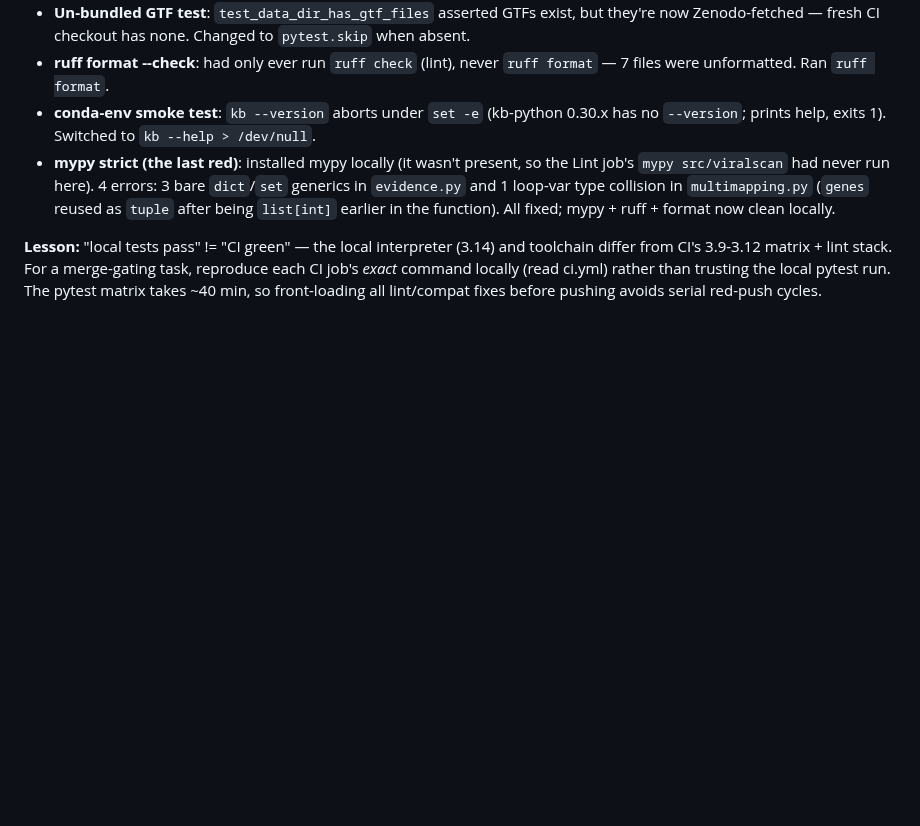
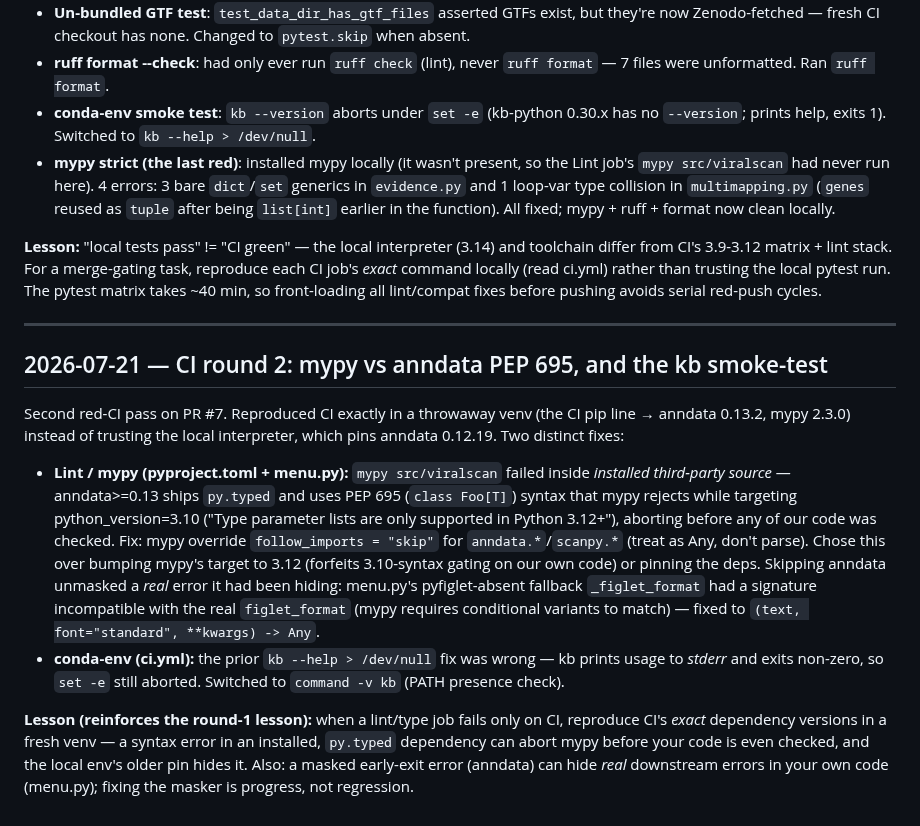
Before and after one commit to mdmanurung/ViralScan-reproducibility, a Markdown page: .living/decisions.md, the part around the change. Rendered like a GitHub page; blank space fills up the shorter version.

Commit message:
docs(living): record CI round-2 fixes (mypy/anndata, kb smoke-test)
Co-Authored-By: Claude Fable 5 <noreply@anthropic.com>
Claude-Session: https://claude.ai/code/session_01NZ2gKabckBq5McUgZa7w8s

```diff
--- a/.living/decisions.md
+++ b/.living/decisions.md
@@ -971,3 +971,33 @@ full set the Lint + matrix jobs actually run:
 from CI's 3.9-3.12 matrix + lint stack. For a merge-gating task, reproduce each CI job's *exact*
 command locally (read ci.yml) rather than trusting the local pytest run. The pytest matrix takes
 ~40 min, so front-loading all lint/compat fixes before pushing avoids serial red-push cycles.
+
+---
+
+## 2026-07-21 — CI round 2: mypy vs anndata PEP 695, and the kb smoke-test
+
+Second red-CI pass on PR #7. Reproduced CI exactly in a throwaway venv (the CI
+pip line → anndata 0.13.2, mypy 2.3.0) instead of trusting the local interpreter,
+which pins anndata 0.12.19. Two distinct fixes:
+
+- **Lint / mypy (pyproject.toml + menu.py):** `mypy src/viralscan` failed inside
+  *installed third-party source* — anndata>=0.13 ships `py.typed` and uses PEP 695
+  (`class Foo[T]`) syntax that mypy rejects while targeting python_version=3.10
+  ("Type parameter lists are only supported in Python 3.12+"), aborting before any
+  of our code was checked. Fix: mypy override `follow_imports = "skip"` for
+  `anndata.*`/`scanpy.*` (treat as Any, don't parse). Chose this over bumping
+  mypy's target to 3.12 (forfeits 3.10-syntax gating on our own code) or pinning
+  the deps. Skipping anndata unmasked a *real* error it had been hiding: menu.py's
+  pyfiglet-absent fallback `_figlet_format` had a signature incompatible with the
+  real `figlet_format` (mypy requires conditional variants to match) — fixed to
+  `(text, font="standard", **kwargs) -> Any`.
+- **conda-env (ci.yml):** the prior `kb --help > /dev/null` fix was wrong — kb
+  prints usage to *stderr* and exits non-zero, so `set -e` still aborted. Switched
+  to `command -v kb` (PATH presence check).
+
+**Lesson (reinforces the round-1 lesson):** when a lint/type job fails only on CI,
+reproduce CI's *exact* dependency versions in a fresh venv — a syntax error in an
+installed, `py.typed` dependency can abort mypy before your code is even checked,
+and the local env's older pin hides it. Also: a masked early-exit error (anndata)
+can hide *real* downstream errors in your own code (menu.py); fixing the masker is
+progress, not regression.
```
